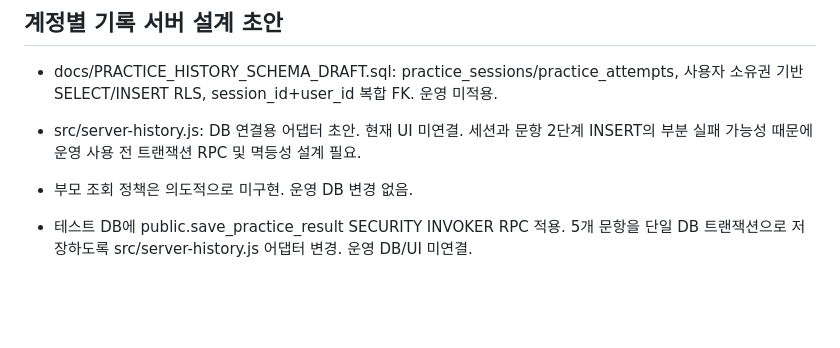
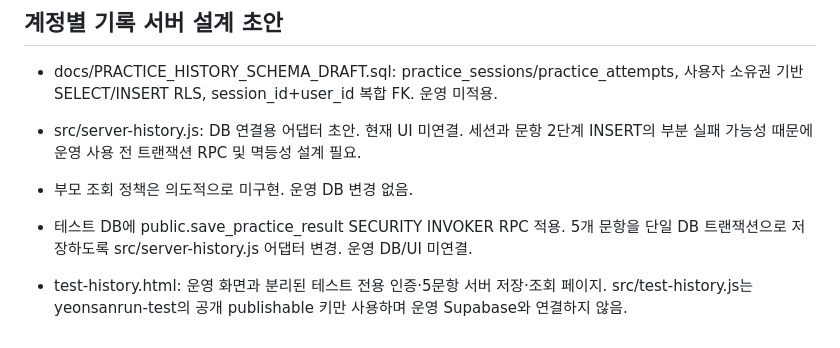
Before and after one commit to mrsix2000/yeonsanrun, a Markdown page: ARCHITECTURE.md, the part around the change. Rendered like a GitHub page; blank space fills up the shorter version.

Commit message:
Track isolated test account history E2E readiness

```diff
--- a/ARCHITECTURE.md
+++ b/ARCHITECTURE.md
@@ -113,3 +113,5 @@
 - 부모 조회 정책은 의도적으로 미구현. 운영 DB 변경 없음.
 
 - 테스트 DB에 public.save_practice_result SECURITY INVOKER RPC 적용. 5개 문항을 단일 DB 트랜잭션으로 저장하도록 src/server-history.js 어댑터 변경. 운영 DB/UI 미연결.
+
+- test-history.html: 운영 화면과 분리된 테스트 전용 인증·5문항 서버 저장·조회 페이지. src/test-history.js는 yeonsanrun-test의 공개 publishable 키만 사용하며 운영 Supabase와 연결하지 않음.
```
